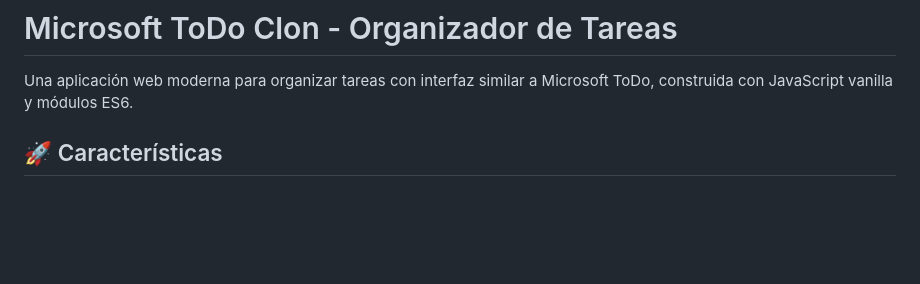
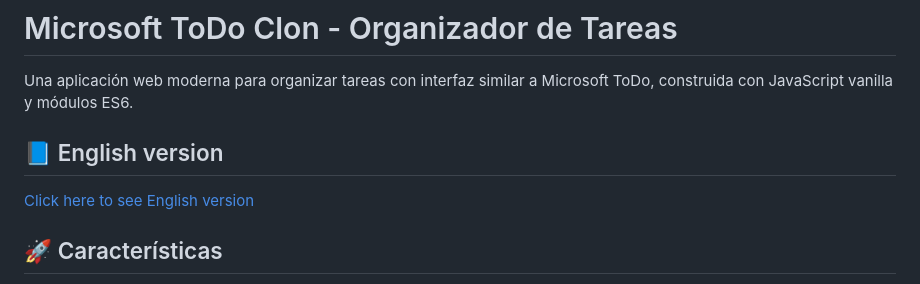
Before and after one commit to andresfelipe07b/Microsoft-ToDo-Clone, a Markdown page: README.md, the part around the change. GitHub-like rendering; blank space fills up the shorter version.

```diff
--- a/README.md
+++ b/README.md
@@ -1,6 +1,10 @@
 # Microsoft ToDo Clon - Organizador de Tareas
 
 Una aplicación web moderna para organizar tareas con interfaz similar a Microsoft ToDo, construida con JavaScript vanilla y módulos ES6.
+
+## 📘 English version
+[Click here to see English version](README.en.md)
+
 
 ## 🚀 Características
 
```
